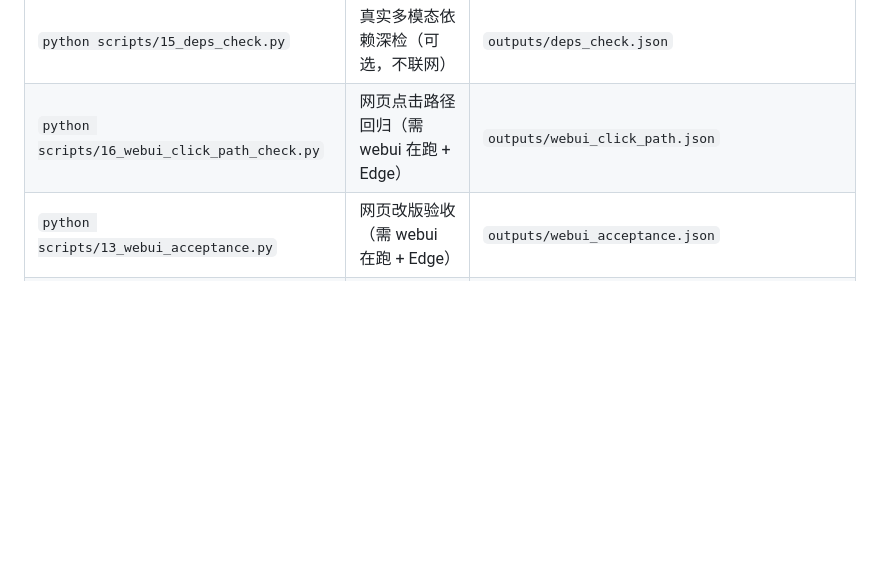
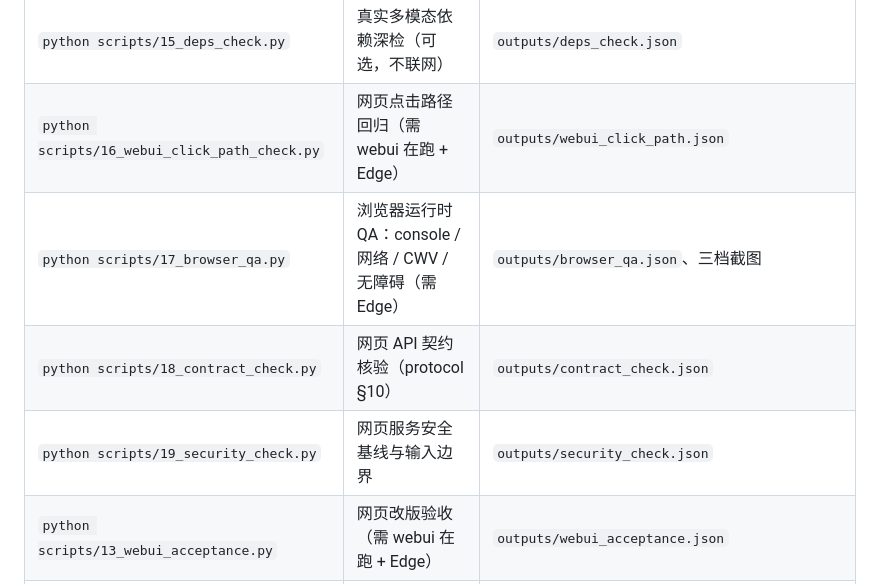
Before and after one commit to sadsadasdasfadfvcedf/multimodal-personalized-recommender, a Markdown page: README.md, the part around the change. Rendered like a GitHub page; blank space fills up the shorter version.

Commit message:
文档：补充网页 API 契约（§10）与 17/18/19 三个质量门禁入口
protocol.md 新增 §10：网页 API 的通用约定、14 个端点、与 §7 响应信封的关系、并发/鉴权/错误文案的已知边界。

README/manual 脚本表补 browser-qa、contract-check、security-check 三个入口。

```diff
--- a/README.md
+++ b/README.md
@@ -233,6 +233,9 @@ python scripts/15_deps_check.py
 | `python scripts/14_asr_quality_check.py` | ASR 识别质量评测（需权重，可选） | `outputs/asr_quality_check.json`、`artifacts/asr_eval/` |
 | `python scripts/15_deps_check.py` | 真实多模态依赖深检（可选，不联网） | `outputs/deps_check.json` |
 | `python scripts/16_webui_click_path_check.py` | 网页点击路径回归（需 webui 在跑 + Edge） | `outputs/webui_click_path.json` |
+| `python scripts/17_browser_qa.py` | 浏览器运行时 QA：console / 网络 / CWV / 无障碍（需 Edge） | `outputs/browser_qa.json`、三档截图 |
+| `python scripts/18_contract_check.py` | 网页 API 契约核验（protocol §10） | `outputs/contract_check.json` |
+| `python scripts/19_security_check.py` | 网页服务安全基线与输入边界 | `outputs/security_check.json` |
 | `python scripts/13_webui_acceptance.py` | 网页改版验收（需 webui 在跑 + Edge） | `outputs/webui_acceptance.json` |
 | `python scripts/clean_workspace.py` | 打包前清理 | 删除 `__pycache__` / `*.pyc` |
 
```
Also changed, not shown: docs/manual.md (+6 -0 lines), docs/protocol.md (+44 -0 lines).
